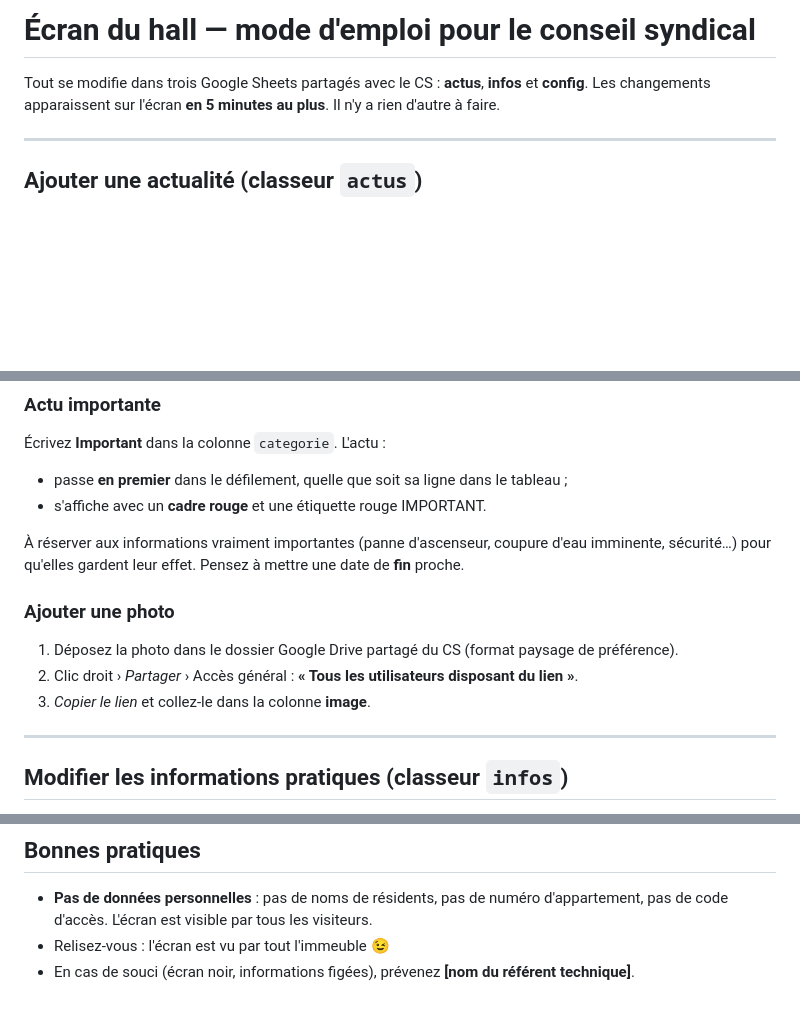
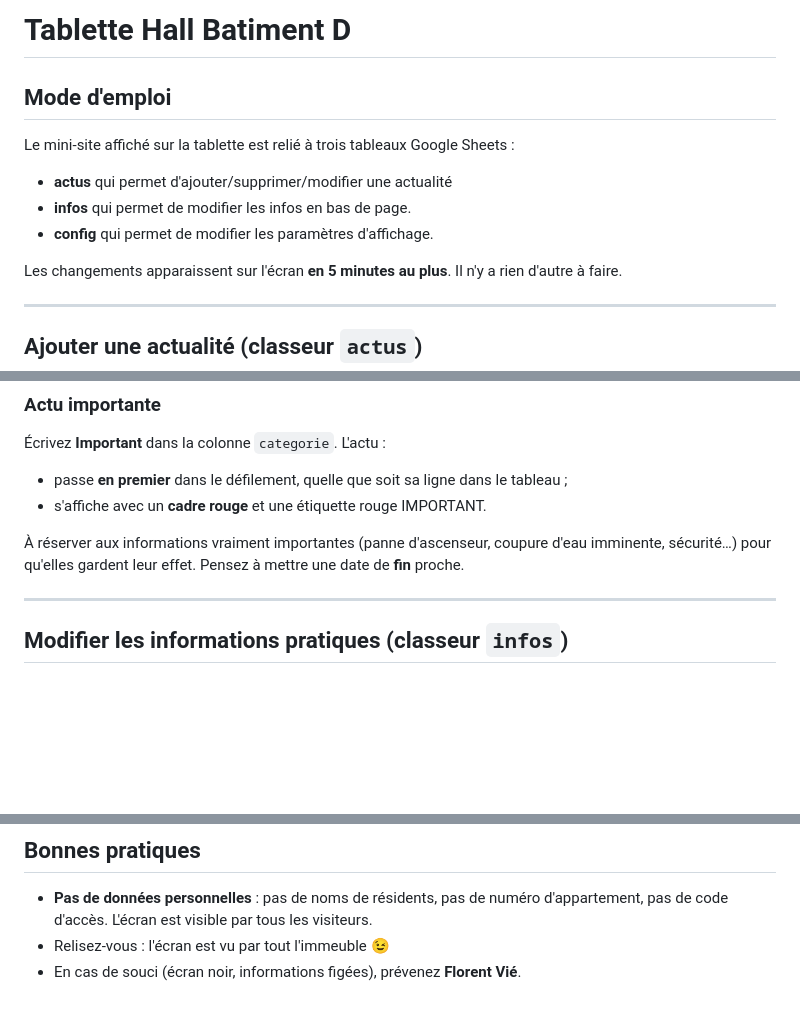
Before and after one commit to florentv/fabrique-bat-d, a Markdown page: GUIDE-CONSEIL.md, 3 parts joined by grey strips. GitHub-like rendering; blank space fills up the shorter version.

Commit message:
Guide du conseil syndical : introduction, référent, sans les photos
Co-Authored-By: Claude Opus 5.5 (1M context) <noreply@anthropic.com>

```diff
--- a/GUIDE-CONSEIL.md
+++ b/GUIDE-CONSEIL.md
@@ -1,6 +1,11 @@
-# Écran du hall — mode d'emploi pour le conseil syndical
+# Tablette Hall Batiment D
+## Mode d'emploi
 
-Tout se modifie dans trois Google Sheets partagés avec le CS : **actus**, **infos** et **config**.
+Le mini-site affiché sur la tablette est relié à trois tableaux Google Sheets :
+* **actus** qui permet d'ajouter/supprimer/modifier une actualité
+* **infos** qui permet de modifier les infos en bas de page.
+* **config** qui permet de modifier les paramètres d'affichage.
+
 Les changements apparaissent sur l'écran **en 5 minutes au plus**. Il n'y a rien d'autre à faire.
 
 ---
@@ -29,11 +33,6 @@ Ajoutez une ligne :
 - s'affiche avec un **cadre rouge** et une étiquette rouge IMPORTANT.
 
 À réserver aux informations vraiment importantes (panne d'ascenseur, coupure d'eau imminente, sécurité…) pour qu'elles gardent leur effet. Pensez à mettre une date de **fin** proche.
-
-### Ajouter une photo
-1. Déposez la photo dans le dossier Google Drive partagé du CS (format paysage de préférence).
-2. Clic droit › *Partager* › Accès général : **« Tous les utilisateurs disposant du lien »**.
-3. *Copier le lien* et collez-le dans la colonne **image**.
 
 ---
 
@@ -69,4 +68,4 @@ Une ligne par bloc :
 
 - **Pas de données personnelles** : pas de noms de résidents, pas de numéro d'appartement, pas de code d'accès. L'écran est visible par tous les visiteurs.
 - Relisez-vous : l'écran est vu par tout l'immeuble 😉
-- En cas de souci (écran noir, informations figées), prévenez **[nom du référent technique]**.
+- En cas de souci (écran noir, informations figées), prévenez **Florent Vié**.
```
Also changed, not shown: other parts of GUIDE-CONSEIL.md (+0 -1 lines).
